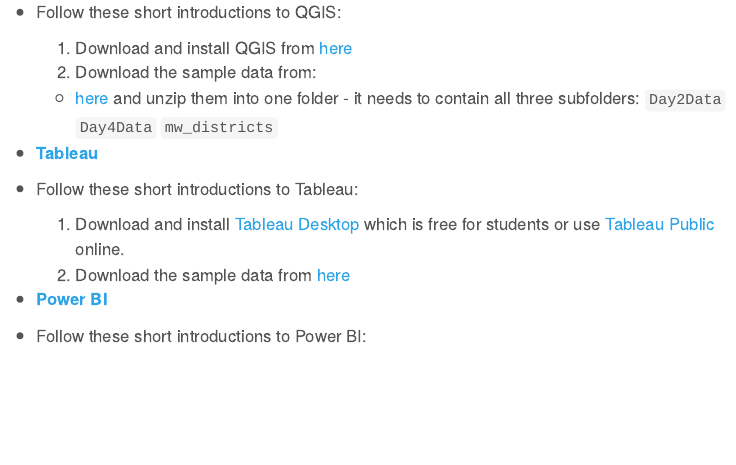
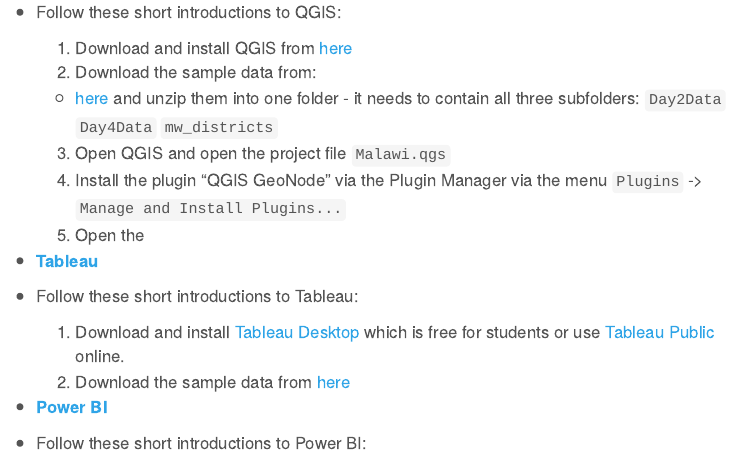
Before and after one commit to DrBenjamin/Analytical-Skills-for-Business, a Quarto document (Analytical_Skills_for_Business.qmd): the page in a window 1100 px wide, from 8580 px down. Rendered offline with R 4.5, knitr and Pandoc in place of Quarto, with nearby package versions; some code elsewhere in the file could not run offline; menus at the side of the page are left out.

Commit message:
added Malawi data

```diff
--- a/Analytical_Skills_for_Business.qmd
+++ b/Analytical_Skills_for_Business.qmd
@@ -233,6 +233,9 @@
       `Day2Data`
       `Day4Data`
       `mw_districts`
+    3. Open QGIS and open the project file `Malawi.qgs`
+    4. Install the plugin "QGIS GeoNode" via the Plugin Manager via the menu `Plugins` -> `Manage and Install Plugins...`
+    5. Open the
 
 -   [**Tableau**](https://www.tableau.com/)
   - Follow these short introductions to Tableau:
```
Also changed, not shown: 3 other files.
